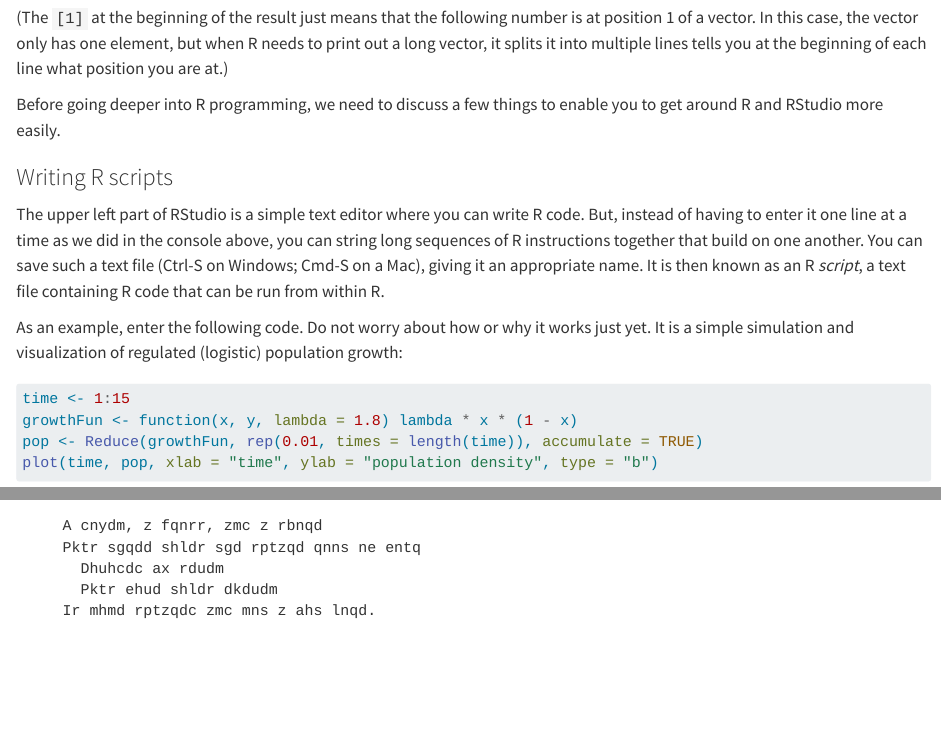
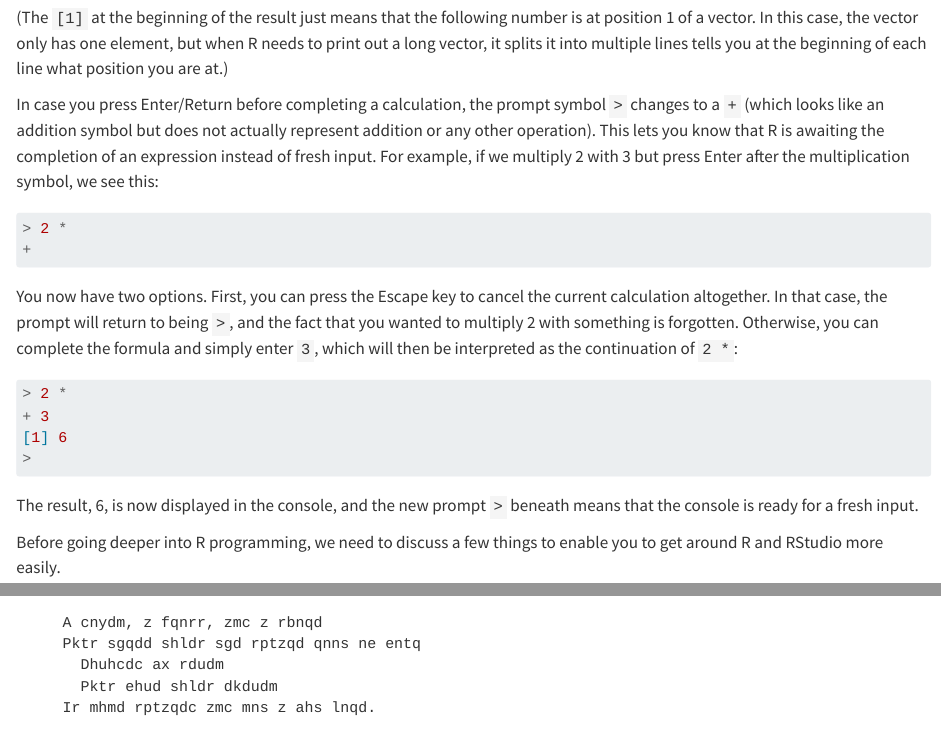
Before and after one commit to dysordys/intro-R-and-stats, a Quarto document (Intro_R_RStudio.qmd): the page in a window 1100 px wide, from 1980 px down, and a second part further down, joined at a grey line. Rendered offline with R 4.5, knitr and Pandoc in place of Quarto, with nearby package versions.

Commit message:
Added discussion of "plus hell" to Chapter 1

````diff
--- a/Intro_R_RStudio.qmd
+++ b/Intro_R_RStudio.qmd
@@ -56,6 +56,26 @@ Now, press the Up arrow on the keyboard. You will notice that the `2 + 2` you ty
 ```
 
 (The `[1]` at the beginning of the result just means that the following number is at position 1 of a vector. In this case, the vector only has one element, but when R needs to print out a long vector, it splits it into multiple lines tells you at the beginning of each line what position you are at.)
+
+In case you press Enter/Return before completing a calculation, the prompt symbol `>` changes to a `+` (which looks like an addition symbol but does not actually represent addition or any other operation). This lets you know that R is awaiting the completion of an expression instead of fresh input. For example, if we multiply 2 with 3 but press Enter after the multiplication symbol, we see this:
+
+```{r}
+#| eval: false
+> 2 *
++
+```
+
+You now have two options. First, you can press the Escape key to cancel the current calculation altogether. In that case, the prompt will return to being `>`, and the fact that you wanted to multiply 2 with something is forgotten. Otherwise, you can complete the formula and simply enter `3`, which will then be interpreted as the continuation of `2 *`:
+
+```{r}
+#| eval: false
+> 2 *
++ 3
+[1] 6
+>
+```
+
+The result, 6, is now displayed in the console, and the new prompt `>` beneath means that the console is ready for a fresh input.
 
 Before going deeper into R programming, we need to discuss a few things to enable you to get around R and RStudio more easily.
 
````
Also changed, not shown: docs/search.json, 10 other files.
